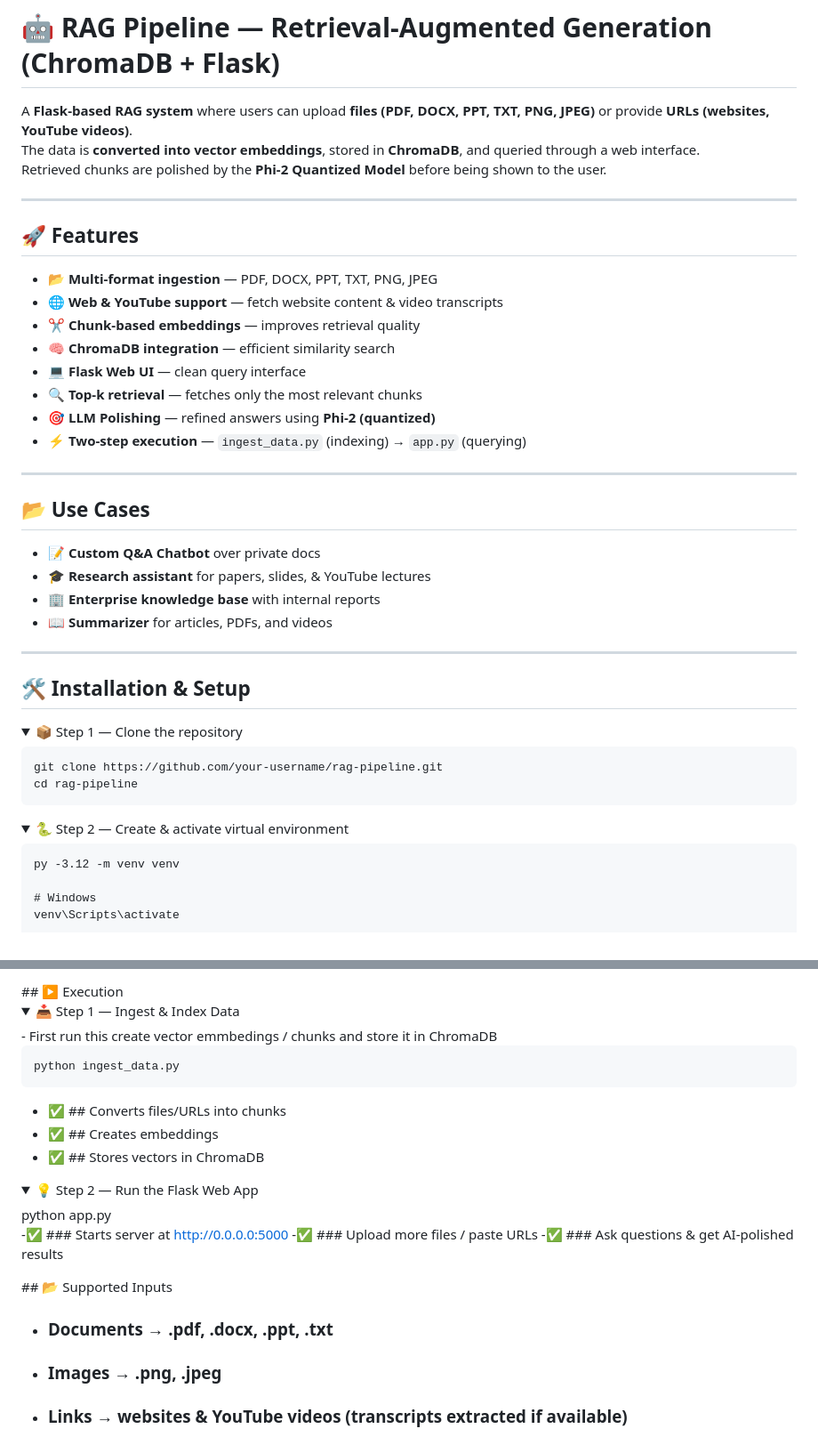
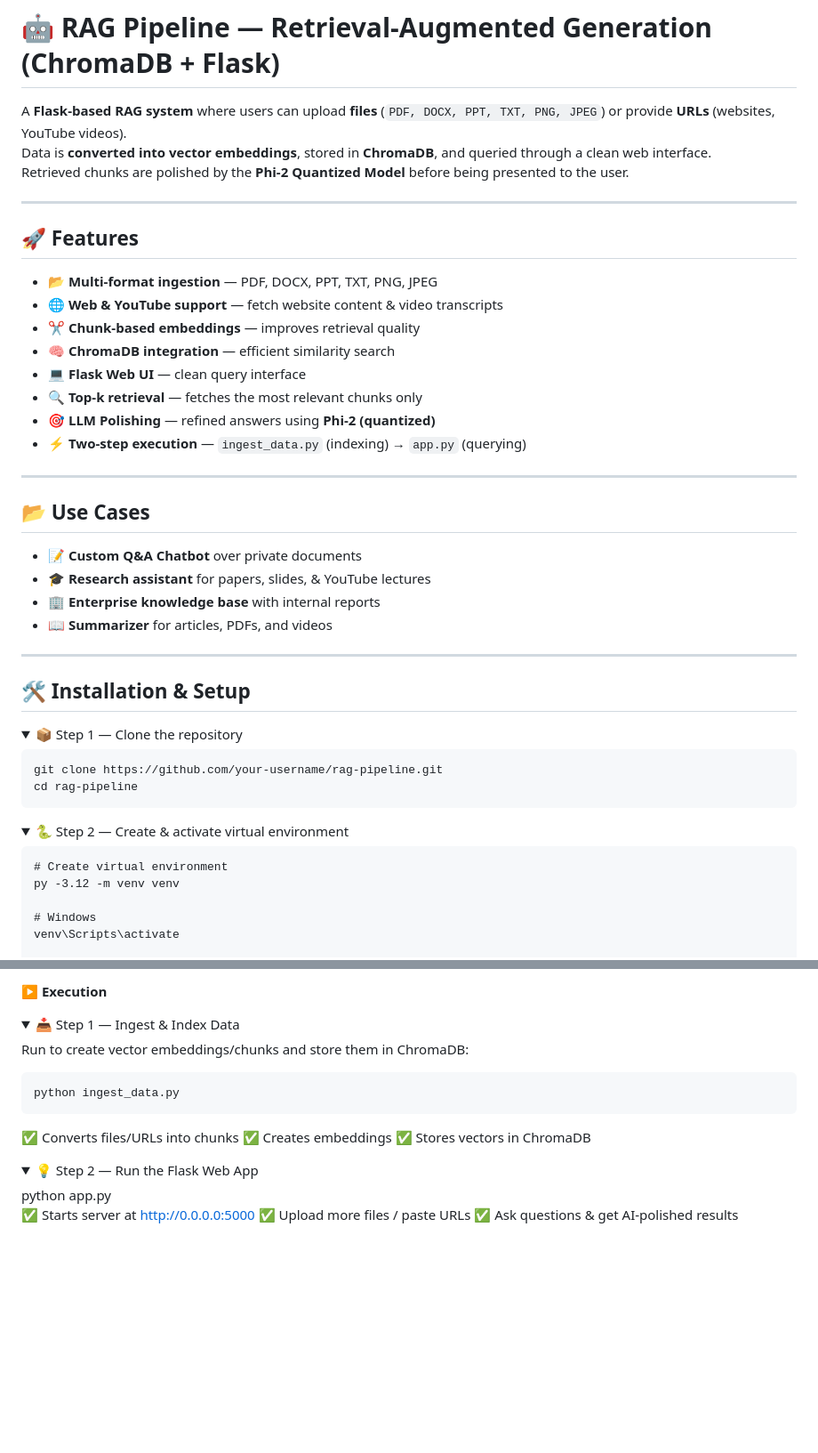
Before and after one commit to KI-REPOS/DRAG, a Markdown page: README.md, 2 parts joined by grey strips. Shown: that part at 89% size. GitHub-like rendering; folded sections open; blank space fills up the shorter version.

````diff
--- a/README.md
+++ b/README.md
@@ -1,8 +1,8 @@
 # 🤖 RAG Pipeline — Retrieval-Augmented Generation (ChromaDB + Flask)
 
-A **Flask-based RAG system** where users can upload **files (PDF, DOCX, PPT, TXT, PNG, JPEG)** or provide **URLs (websites, YouTube videos)**.
-The data is **converted into vector embeddings**, stored in **ChromaDB**, and queried through a web interface.
-Retrieved chunks are polished by the **Phi-2 Quantized Model** before being shown to the user.
+A **Flask-based RAG system** where users can upload **files** (`PDF, DOCX, PPT, TXT, PNG, JPEG`) or provide **URLs** (websites, YouTube videos).
+Data is **converted into vector embeddings**, stored in **ChromaDB**, and queried through a clean web interface.
+Retrieved chunks are polished by the **Phi-2 Quantized Model** before being presented to the user.
 
 ---
 
@@ -13,7 +13,7 @@ Retrieved chunks are polished by the **Phi-2 Quantized Model** before being show
 - ✂️ **Chunk-based embeddings** — improves retrieval quality
 - 🧠 **ChromaDB integration** — efficient similarity search
 - 💻 **Flask Web UI** — clean query interface
-- 🔍 **Top-k retrieval** — fetches only the most relevant chunks
+- 🔍 **Top-k retrieval** — fetches the most relevant chunks only
 - 🎯 **LLM Polishing** — refined answers using **Phi-2 (quantized)**
 - ⚡ **Two-step execution** — `ingest_data.py` (indexing) → `app.py` (querying)
 
@@ -21,7 +21,7 @@ Retrieved chunks are polished by the **Phi-2 Quantized Model** before being show
 
 ## 📂 Use Cases
 
-- 📝 **Custom Q&A Chatbot** over private docs
+- 📝 **Custom Q&A Chatbot** over private documents
 - 🎓 **Research assistant** for papers, slides, & YouTube lectures
 - 🏢 **Enterprise knowledge base** with internal reports
 - 📖 **Summarizer** for articles, PDFs, and videos
@@ -40,6 +40,7 @@ cd rag-pipeline
 </details> <details> <summary>🐍 Step 2 — Create & activate virtual environment</summary>
 
 ```
+# Create virtual environment
 py -3.12 -m venv venv
 
 # Windows
@@ -61,31 +63,24 @@ The Phi2Q_4_k.ggfu model (~1.66 GB) is not included in the repo.
 
 </details>
-## ▶️ Execution
+
+▶️ **Execution**
 <details> <summary>📥 Step 1 — Ingest & Index Data</summary>
-- First run this create vector emmbedings / chunks and store it in ChromaDB
 
- ```
- python ingest_data.py
+Run to create vector embeddings/chunks and store them in ChromaDB:
+```
+python ingest_data.py
 ```
 
-
-- ✅ ## Converts files/URLs into chunks
-- ✅ ## Creates embeddings
-- ✅ ## Stores vectors in ChromaDB
+✅ Converts files/URLs into chunks
+✅ Creates embeddings
+✅ Stores vectors in ChromaDB
 
 </details> <details> <summary>💡 Step 2 — Run the Flask Web App</summary>
 python app.py
 
 
--✅ ### Starts server at http://0.0.0.0:5000
--✅ ### Upload more files / paste URLs
--✅ ### Ask questions & get AI-polished results
+✅ Starts server at http://0.0.0.0:5000
+✅ Upload more files / paste URLs
+✅ Ask questions & get AI-polished results
 
 </details>
-## 📂 Supported Inputs
-
-- ### Documents → .pdf, .docx, .ppt, .txt
-
-- ### Images → .png, .jpeg
-
-- ### Links → websites & YouTube videos (transcripts extracted if available)
````
Also changed, not shown: other parts of README.md (+4 -3 lines).
